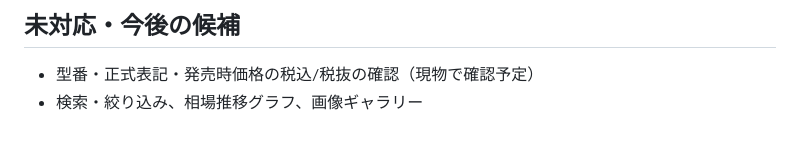
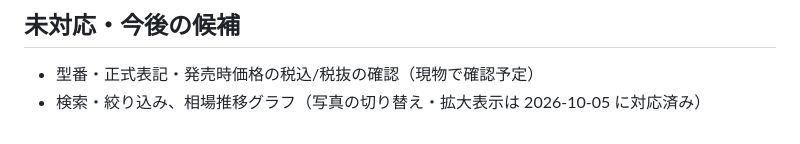
Before and after one commit to 28yu/DRAGON-BALL, a Markdown page: CLAUDE.md, the part around the change. Drawn GitHub-style.

Commit message:
引き継ぎメモを整理し、2026-10-05 のセッションの内容を記録
Co-Authored-By: Claude Opus 5.5 <noreply@anthropic.com>
Claude-Session: https://claude.ai/code/session_01NrwH95jc3KgXQ5kuiZuxxu

```diff
--- a/CLAUDE.md
+++ b/CLAUDE.md
@@ -72,4 +72,4 @@
 ## 未対応・今後の候補
 
 - 型番・正式表記・発売時価格の税込/税抜の確認（現物で確認予定）
-- 検索・絞り込み、相場推移グラフ、画像ギャラリー
+- 検索・絞り込み、相場推移グラフ（写真の切り替え・拡大表示は 2026-10-05 に対応済み）
```
Also changed, not shown: docs/handoff.md (+37 -7 lines).
